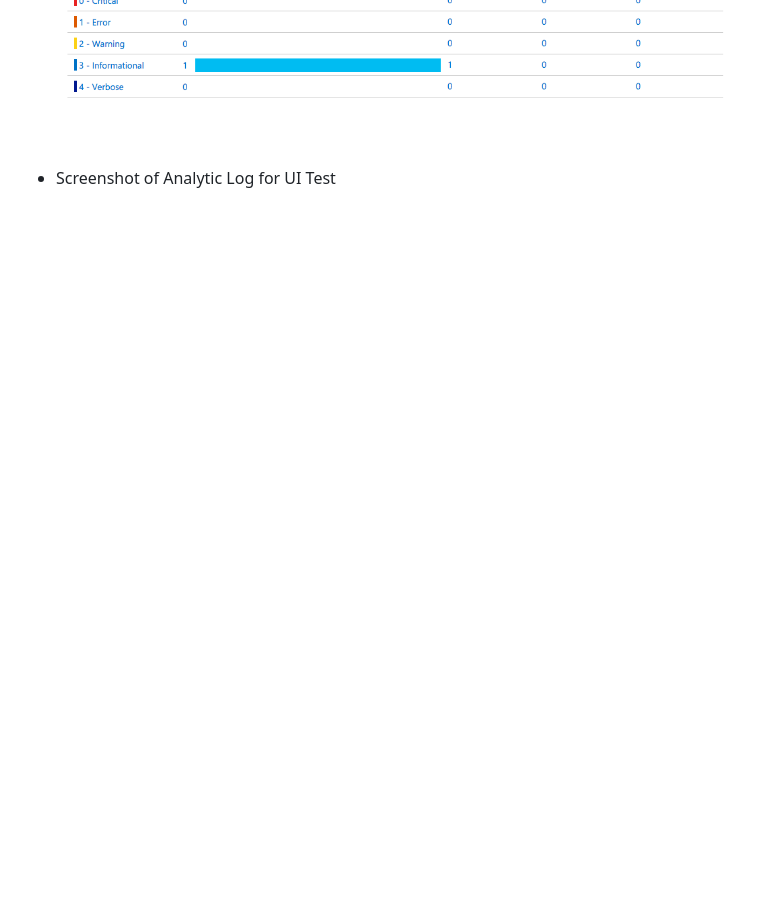
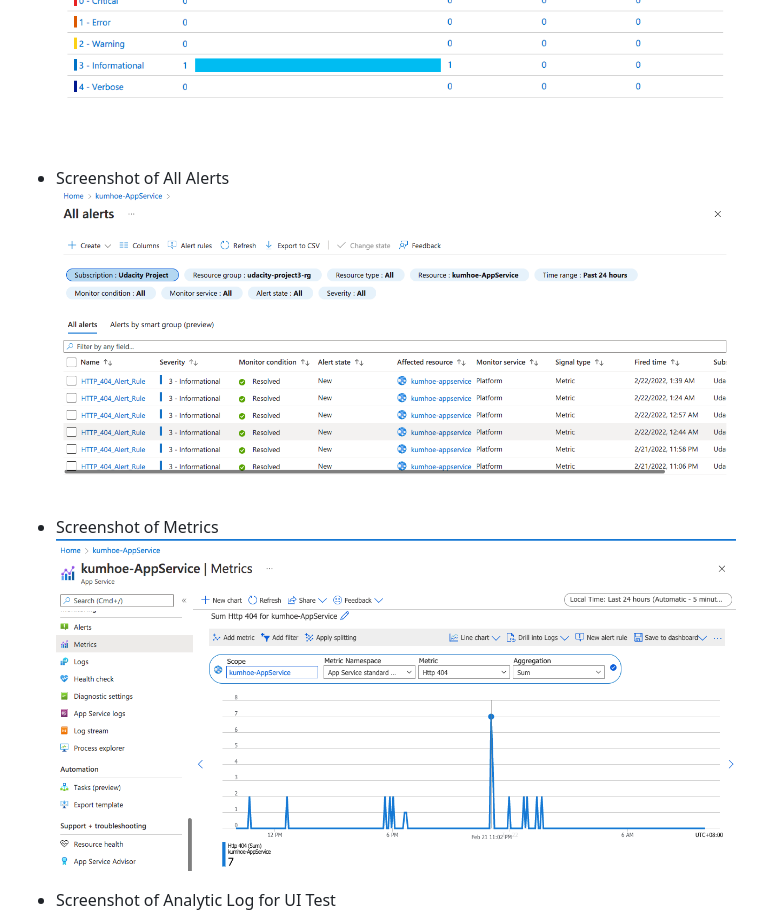
Before and after one commit to NeroJz/udacity-devops-project-3, a Markdown page: README.md, the part around the change printed below. GitHub-like rendering; pictures changed too: screens/017_Alert_Rule.png (added), screens/018_Metrics.png (added); blank space fills up the shorter version.

```diff
--- a/README.md
+++ b/README.md
@@ -172,4 +172,10 @@ by following the instruction [here](https://tecadmin.net/install-python-3-8-ubun
 ![alert rule](./screens/013_AlertRule.png)
+
+- Screenshot of All Alerts
+![All alert](./screens/017_Alert_Rule.png)
+
+- Screenshot of Metrics
+![Metrics](./screens/018_Metrics.png)
 
 - Screenshot of Analytic Log for UI Test
 ![Analytic Log](./screens/016_Selenium_log.png)
```
Also changed, not shown: other parts of README.md (+4 -4 lines), screens/07_Endurance_Test_02.png (added), screens/07_Stress_Test_02.png (added).
